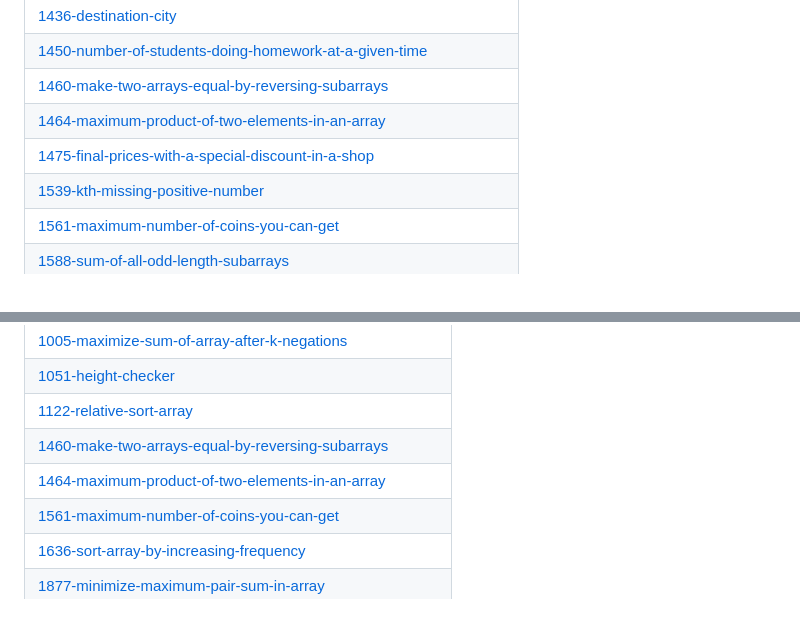
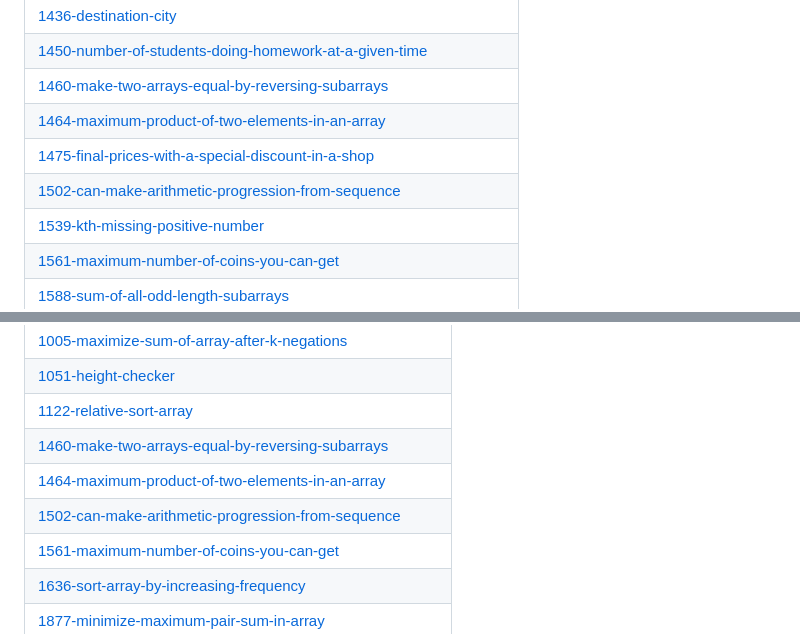
Before and after one commit to swalihtp/Daily-Task, a Markdown page: README.md, 2 parts joined by grey strips. Rendered like a GitHub page.

Commit message:
Update README - Topic Tags

```diff
--- a/README.md
+++ b/README.md
@@ -63,6 +63,7 @@ A collection of LeetCode questions to ace the coding interview! - Created using
 | [1460-make-two-arrays-equal-by-reversing-subarrays](https://github.com/swalihtp/Daily-Task/tree/master/1460-make-two-arrays-equal-by-reversing-subarrays) |
 | [1464-maximum-product-of-two-elements-in-an-array](https://github.com/swalihtp/Daily-Task/tree/master/1464-maximum-product-of-two-elements-in-an-array) |
 | [1475-final-prices-with-a-special-discount-in-a-shop](https://github.com/swalihtp/Daily-Task/tree/master/1475-final-prices-with-a-special-discount-in-a-shop) |
+| [1502-can-make-arithmetic-progression-from-sequence](https://github.com/swalihtp/Daily-Task/tree/master/1502-can-make-arithmetic-progression-from-sequence) |
 | [1539-kth-missing-positive-number](https://github.com/swalihtp/Daily-Task/tree/master/1539-kth-missing-positive-number) |
 | [1561-maximum-number-of-coins-you-can-get](https://github.com/swalihtp/Daily-Task/tree/master/1561-maximum-number-of-coins-you-can-get) |
 | [1588-sum-of-all-odd-length-subarrays](https://github.com/swalihtp/Daily-Task/tree/master/1588-sum-of-all-odd-length-subarrays) |
@@ -172,6 +173,7 @@ A collection of LeetCode questions to ace the coding interview! - Created using
 | [1122-relative-sort-array](https://github.com/swalihtp/Daily-Task/tree/master/1122-relative-sort-array) |
 | [1460-make-two-arrays-equal-by-reversing-subarrays](https://github.com/swalihtp/Daily-Task/tree/master/1460-make-two-arrays-equal-by-reversing-subarrays) |
 | [1464-maximum-product-of-two-elements-in-an-array](https://github.com/swalihtp/Daily-Task/tree/master/1464-maximum-product-of-two-elements-in-an-array) |
+| [1502-can-make-arithmetic-progression-from-sequence](https://github.com/swalihtp/Daily-Task/tree/master/1502-can-make-arithmetic-progression-from-sequence) |
 | [1561-maximum-number-of-coins-you-can-get](https://github.com/swalihtp/Daily-Task/tree/master/1561-maximum-number-of-coins-you-can-get) |
 | [1636-sort-array-by-increasing-frequency](https://github.com/swalihtp/Daily-Task/tree/master/1636-sort-array-by-increasing-frequency) |
 | [1877-minimize-maximum-pair-sum-in-array](https://github.com/swalihtp/Daily-Task/tree/master/1877-minimize-maximum-pair-sum-in-array) |
```
